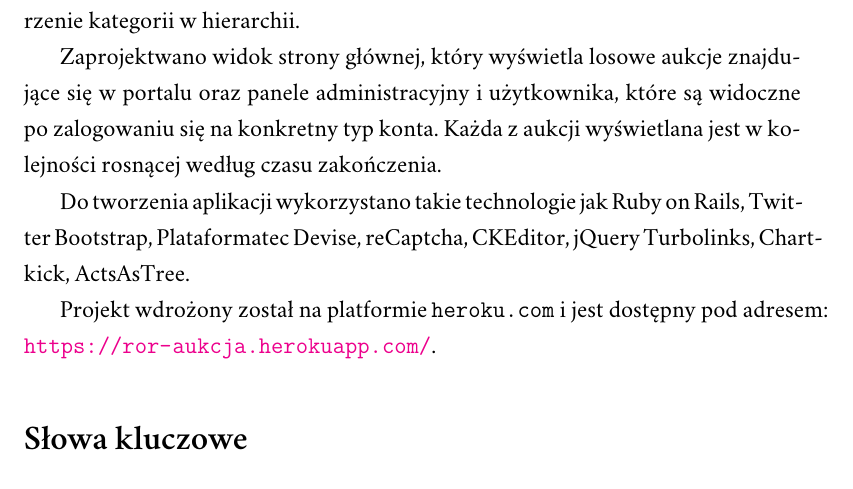
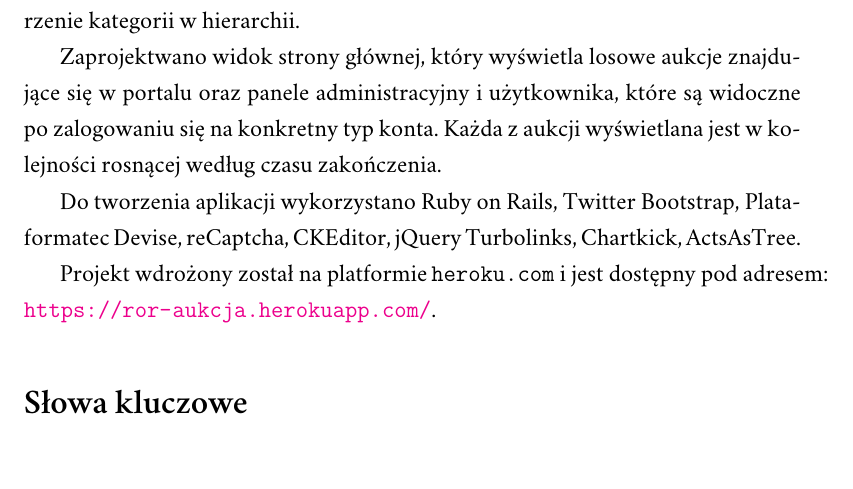
Before and after one commit to mdawidowski/praca_licencjacka, a LaTeX document (dokumenty_tex/magisterka.tex): part of page 3 of 17, cut so that both start at the same text. Compiled offline with XeLaTeX; a missing font is replaced by an installed copy or a similar font.

Commit message:
poprawki do streszczenia

```diff
--- a/dokumenty_tex/magisterka.tex
+++ b/dokumenty_tex/magisterka.tex
@@ -40,7 +40,7 @@
 
   Zaprojektwano widok strony głównej, który wyświetla losowe aukcje znajdujące się w portalu oraz panele administracyjny i użytkownika, które są widoczne po zalogowaniu się na konkretny typ konta. Każda z aukcji wyświetlana jest w kolejności rosnącej według czasu zakończenia.
 
-  Do tworzenia aplikacji wykorzystano takie technologie jak Ruby on Rails, Twitter Bootstrap, Plataformatec Devise, reCaptcha, CKEditor, jQuery Turbolinks, Chartkick, ActsAsTree.
+  Do tworzenia aplikacji wykorzystano Ruby on Rails, Twitter Bootstrap, Plataformatec Devise, reCaptcha, CKEditor, jQuery Turbolinks, Chartkick, ActsAsTree.
 
 \mbox{Projekt wdrożony został na platformie\, \\\texttt{heroku.com} i jest dostępny pod adresem:} \\\texttt{\url{https://ror-aukcja.herokuapp.com/}}.
 
```
Also changed, not shown: dokumenty_tex/magisterka.pdf, 2 other files.
